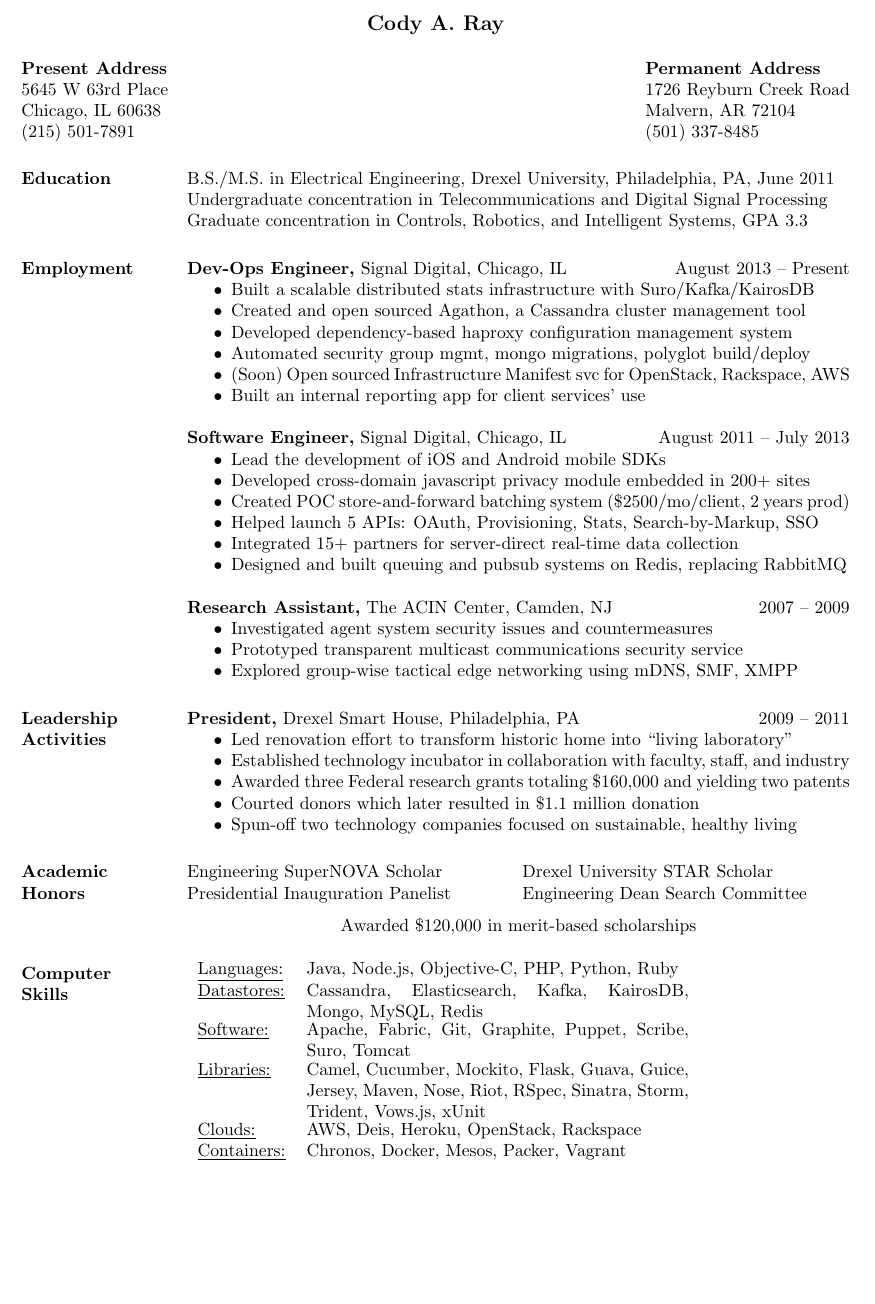
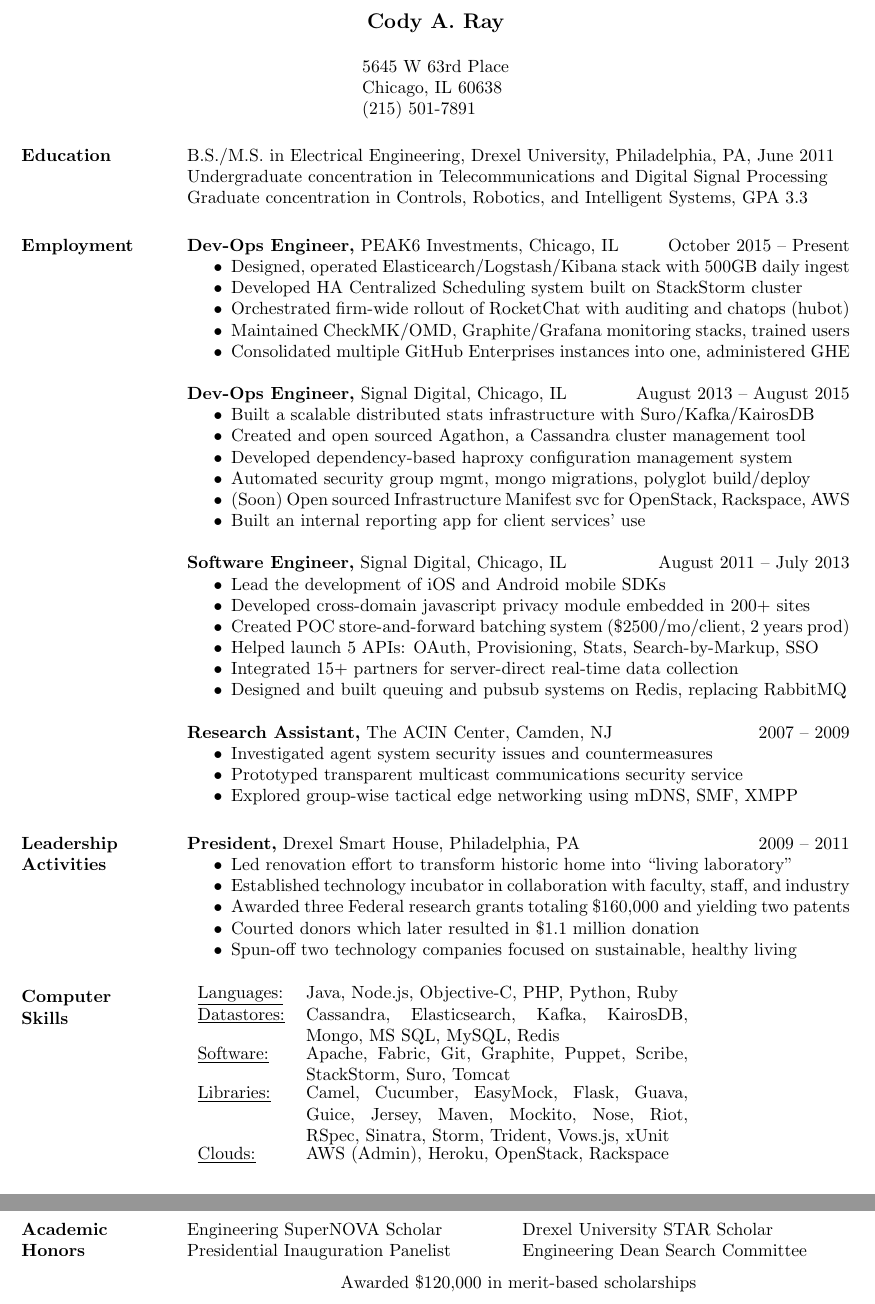
Before and after one commit to codyaray/Resume, a LaTeX CV (CodyARay-Resume.tex): part of page 1 of 2 before the commit and two parts of pages 1 and 2 of 3 after it, the two joined at a grey line, cut so that both start at the same text, the shorter picture padded with empty space. Compiled offline with pdfLaTeX.

Commit message:
Add PEAK6 to resume

```diff
--- a/CodyARay-Resume.tex
+++ b/CodyARay-Resume.tex
@@ -20,10 +20,8 @@
 
 \name{Cody A. Ray\\[12pt]} % the \\[12pt] adds a blank line after name
 
-\address{{\bf Present Address} \\ 5645 W 63rd Place \\ Chicago, IL 60638  \\
+\address{5645 W 63rd Place \\ Chicago, IL 60638  \\
         (215) 501-7891 }
-\address{{\bf Permanent Address} \\ 1726 Reyburn Creek Road \\ Malvern, AR 72104 \\
-        (501) 337-8485 }
 
 \begin{resume}
 
@@ -39,8 +37,17 @@
 Graduate concentration in Controls, Robotics, and Intelligent Systems, GPA 3.3
 
 \section{Employment}
- {\bf Dev-Ops Engineer,} Signal Digital, Chicago, IL \hfill August 2013 -- Present
- \begin{itemize} \itemsep -2pt  % reduce space between items
+{\bf Dev-Ops Engineer,} PEAK6 Investments, Chicago, IL \hfill October 2015 -- Present
+\begin{itemize} \itemsep -2pt  % reduce space between items
+  \item Designed, operated Elasticearch/Logstash/Kibana stack with 500GB daily ingest
+  \item Developed HA Centralized Scheduling system built on StackStorm cluster
+  \item Orchestrated firm-wide rollout of RocketChat with auditing and chatops (hubot)
+  \item Maintained CheckMK/OMD, Graphite/Grafana monitoring stacks, trained users
+  \item Consolidated multiple GitHub Enterprises instances into one, administered GHE
+ \end{itemize}
+
+{\bf Dev-Ops Engineer,} Signal Digital, Chicago, IL \hfill August 2013 -- August 2015
+\begin{itemize} \itemsep -2pt  % reduce space between items
   \item Built a scalable distributed stats infrastructure with Suro/Kafka/KairosDB
   \item Created and open sourced \href{https://github.com/brighttag/agathon}{Agathon}, a Cassandra cluster management tool
   \item Developed dependency-based haproxy configuration management system
@@ -111,6 +118,46 @@
 %	\item Integrated the students into AIESEC Pennsylvania and the global network
 %	\end{itemize}
 
+% Tabulate Computer Skills; p{3in} defines paragraph 3 inches wide
+\section{Computer \\ Skills}
+   \begin{tabular}{l p{3in}}
+    \underline{Languages:} & % C, C++,
+    Java, Node.js, Objective-C, PHP, Python, Ruby \\
+    \underline{Datastores:} & Cassandra, Elasticsearch, Kafka, KairosDB, Mongo, MS SQL, MySQL,
+    %PostgreSQL,
+    Redis \\
+     \underline{Software:} & Apache,
+% Eclipse,
+Fabric,
+Git, %GitHub Enterprise
+Graphite,
+%LabVIEW,
+%\LaTeX, Maple,
+     %MATLAB,
+     Puppet,
+     %SVN,
+     Scribe,
+     StackStorm,
+     Suro,
+     Tomcat \\
+     \underline{Libraries:} & Camel, Cucumber,
+     EasyMock,
+     Flask, Guava, Guice,
+ %    Haml,
+     % Hibernate,
+     Jersey, Maven, Mockito, Nose,
+     %Node.js, Rails,
+     Riot, RSpec,
+ %    Sass,
+       Sinatra, Storm, Trident, Vows.js, xUnit \\
+%     \underline{Systems:} & Linux (Debian, Red Hat), Mac OS X, Windows \\
+%     \underline{Research:} & Arduino, Function Generator, Pencilbox Logic \\ & Designer, Roomba, Spartan3 FPGA, TIMS
+\underline{Clouds:} & AWS (Admin),
+%Deis,
+Heroku, OpenStack, Rackspace \\
+%\underline{Containers:} & Chronos, Docker, Mesos, Packer, Vagrant
+\end{tabular}
+
 \section{Academic \\ Honors}
 \begin{minipage}[t]{0.5\linewidth}
 Engineering SuperNOVA Scholar \\
@@ -130,43 +177,6 @@
 {\centering Awarded \$120,000 in merit-based scholarships
 
 }
-
-% Tabulate Computer Skills; p{3in} defines paragraph 3 inches wide
-\section{Computer \\ Skills}
-   \begin{tabular}{l p{3in}}
-    \underline{Languages:} & % C, C++,
-    Java, Node.js, Objective-C, PHP, Python, Ruby \\
-    \underline{Datastores:} & Cassandra, Elasticsearch, Kafka, KairosDB, Mongo, MySQL,
-    %PostgreSQL,
-    Redis \\
-     \underline{Software:} & Apache,
-% Eclipse,
-Fabric,
-Git,
-Graphite,
-%LabVIEW,
-%\LaTeX, Maple,
-     %MATLAB,
-     Puppet,
-     %SVN,
-     Scribe,
-     Suro,
-     Tomcat \\
-     \underline{Libraries:} & Camel, Cucumber,
-     %EasyMock,
-     Mockito, Flask, Guava, Guice,
- %    Haml,
-     % Hibernate,
-     Jersey, Maven, Nose,
-     %Node.js, Rails,
-     Riot, RSpec,
- %    Sass,
-       Sinatra, Storm, Trident, Vows.js, xUnit \\
-%     \underline{Systems:} & Linux (Debian, Red Hat), Mac OS X, Windows \\
-%     \underline{Research:} & Arduino, Function Generator, Pencilbox Logic \\ & Designer, Roomba, Spartan3 FPGA, TIMS
-\underline{Clouds:} & AWS, Deis, Heroku, OpenStack, Rackspace \\
-\underline{Containers:} & Chronos, Docker, Mesos, Packer, Vagrant
-\end{tabular}
 
 %\vspace{-3mm} \section{Service and Outreach}
 %	\begin{list}{\labelitemi}{\leftmargin=1em} \itemsep -2pt %reduce space between items
```
Also changed, not shown: CodyARay-Resume.pdf.
